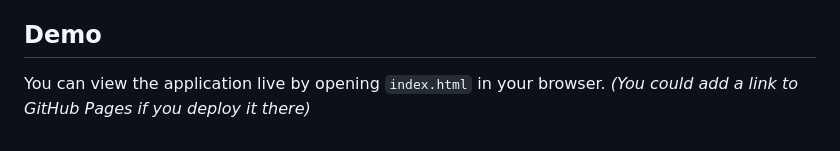
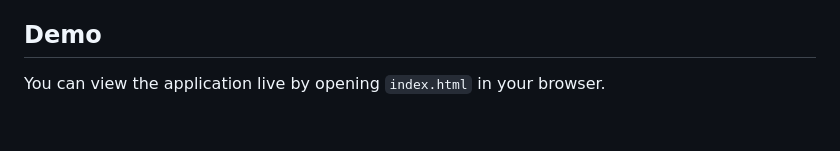
Before and after one commit to YashK3086/AI-Translator-Web-Application, a Markdown page: README.md, the part around the change. Rendered like a GitHub page.

```diff
--- a/README.md
+++ b/README.md
@@ -53,4 +53,3 @@ To get a local copy up and running, follow these simple steps:
 
 ## Demo
 You can view the application live by opening `index.html` in your browser.
-*(You could add a link to GitHub Pages if you deploy it there)*
```
